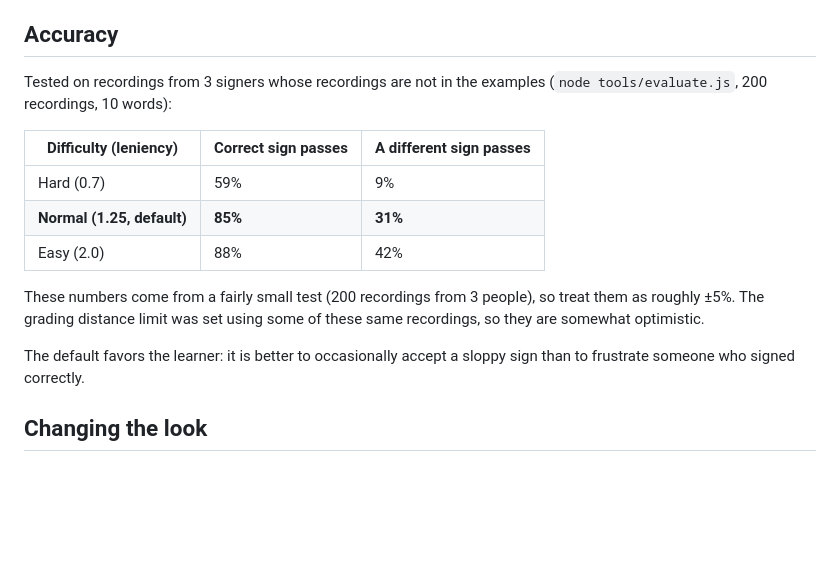
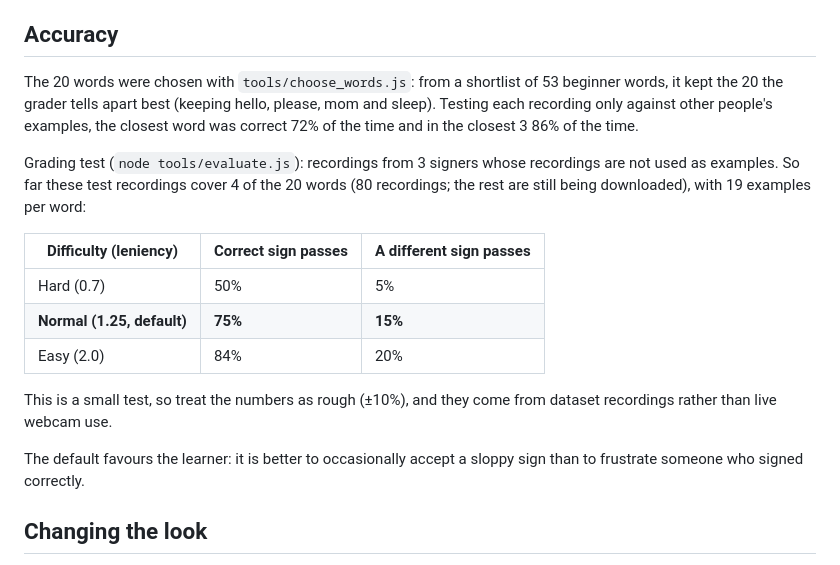
Before and after one commit to BrodieLawrence/ASL-Teaching-App, a Markdown page: README.md, the part around the change. Rendered like a GitHub page; blank space fills up the shorter version.

Commit message:
README: accuracy section for the 20-word set
Co-Authored-By: Claude Opus 5.5 <noreply@anthropic.com>
Claude-Session: https://claude.ai/code/session_01LQ16JCWWT5KicJgsGNHv8i

```diff
--- a/README.md
+++ b/README.md
@@ -49,20 +49,25 @@ drawn facing the learner, showing only the main signing hand.
 
 ## Accuracy
 
-Tested on recordings from 3 signers whose recordings are not in the examples
-(`node tools/evaluate.js`, 200 recordings, 10 words):
+The 20 words were chosen with `tools/choose_words.js`: from a shortlist of 53 beginner
+words, it kept the 20 the grader tells apart best (keeping hello, please, mom and
+sleep). Testing each recording only against other people's examples, the closest
+word was correct 72% of the time and in the closest 3 86% of the time.
+
+Grading test (`node tools/evaluate.js`): recordings from 3 signers whose recordings
+are not used as examples. So far these test recordings cover 4 of the 20 words
+(80 recordings; the rest are still being downloaded), with 19 examples per word:
 
 | Difficulty (leniency) | Correct sign passes | A different sign passes |
 |---|---|---|
-| Hard (0.7) | 59% | 9% |
-| **Normal (1.25, default)** | **85%** | **31%** |
-| Easy (2.0) | 88% | 42% |
+| Hard (0.7) | 50% | 5% |
+| **Normal (1.25, default)** | **75%** | **15%** |
+| Easy (2.0) | 84% | 20% |
 
-These numbers come from a fairly small test (200 recordings from 3 people), so
-treat them as roughly ±5%. The grading distance limit was set using some of
-these same recordings, so they are somewhat optimistic.
+This is a small test, so treat the numbers as rough (±10%), and they come from
+dataset recordings rather than live webcam use.
 
-The default favors the learner: it is better to occasionally accept a sloppy
+The default favours the learner: it is better to occasionally accept a sloppy
 sign than to frustrate someone who signed correctly.
 
 ## Changing the look
```
